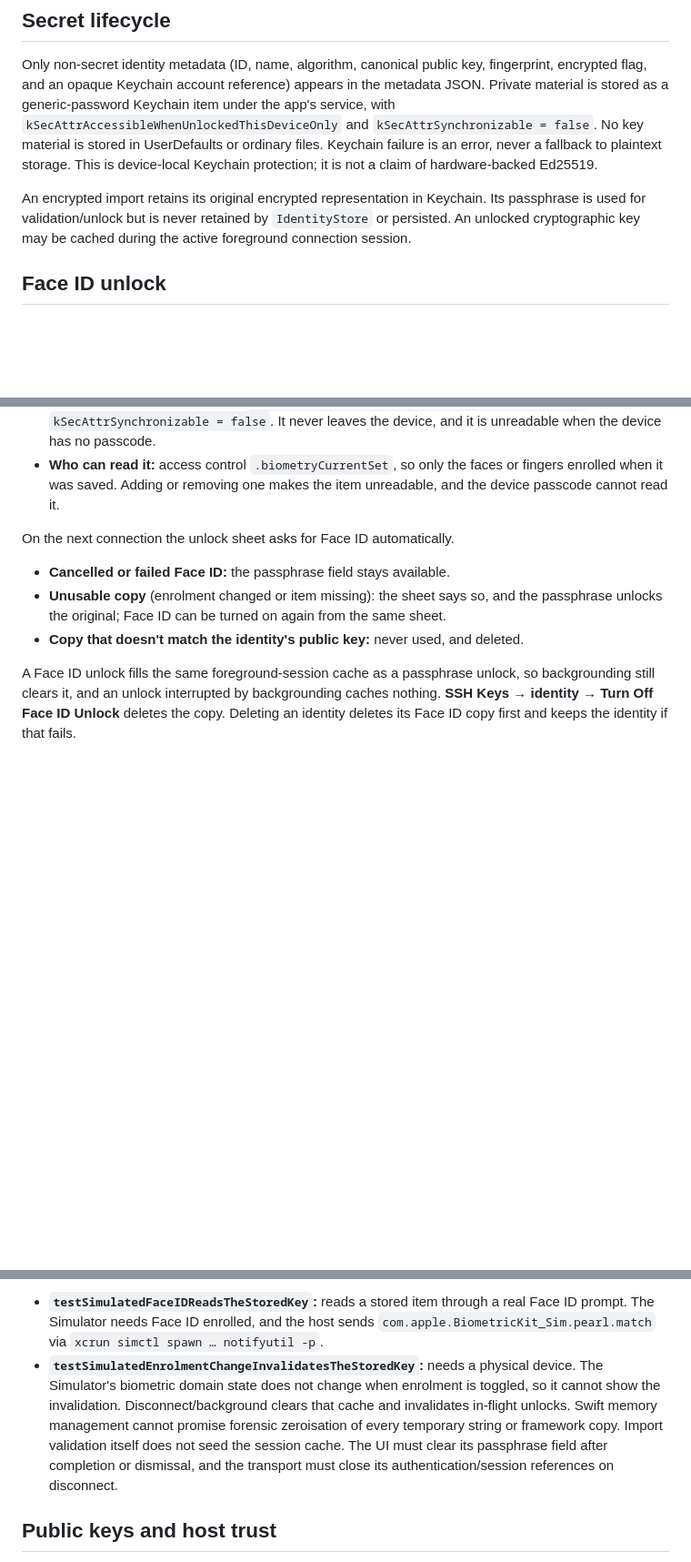
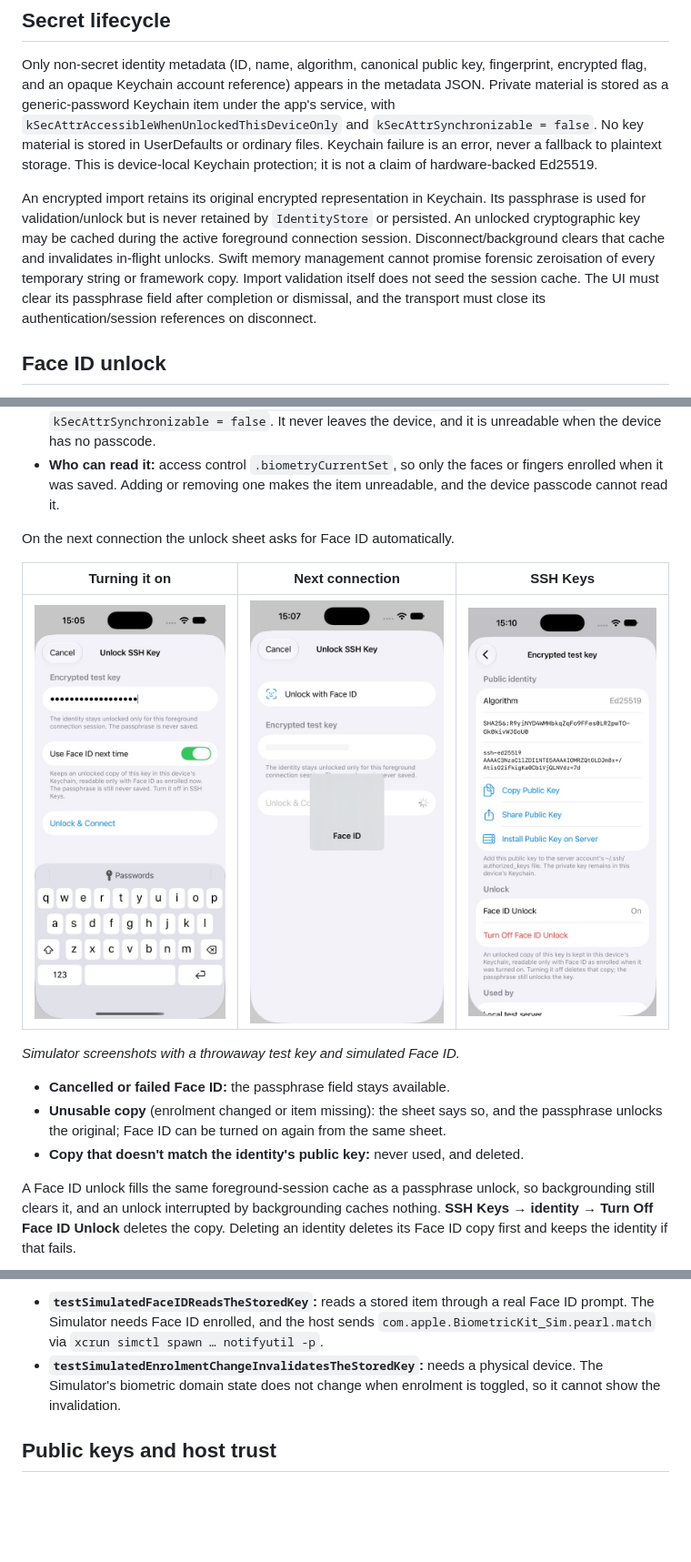
Before and after one commit to eyeb0l/RemoteFiles, a Markdown page: docs/KEY_SUPPORT.md, 3 parts joined by grey strips. Shown at 91% size. GitHub-like rendering; pictures changed too: docs/screenshots/face-id/face-id-prompt.jpg (added), docs/screenshots/face-id/key-details.jpg (added), docs/screenshots/face-id/unlock-sheet.jpg (added); blank space fills up the shorter version.

Commit message:
Restore the secret-lifecycle paragraph and add Face ID screenshots
Inserting the Face ID section had split the existing secret-lifecycle
paragraph, leaving its second half after the test notes. It is back in place,
and the section now shows the unlock sheet toggle, the automatic Face ID
prompt and the SSH Keys status from a simulator run with a throwaway key.

Co-Authored-By: Claude Opus 5.5 <noreply@anthropic.com>

```diff
--- a/docs/KEY_SUPPORT.md
+++ b/docs/KEY_SUPPORT.md
@@ -23,7 +23,7 @@ The preview does not ask users to remove protection from existing keys or silent
 
 Only non-secret identity metadata (ID, name, algorithm, canonical public key, fingerprint, encrypted flag, and an opaque Keychain account reference) appears in the metadata JSON. Private material is stored as a generic-password Keychain item under the app's service, with `kSecAttrAccessibleWhenUnlockedThisDeviceOnly` and `kSecAttrSynchronizable = false`. No key material is stored in UserDefaults or ordinary files. Keychain failure is an error, never a fallback to plaintext storage. This is device-local Keychain protection; it is not a claim of hardware-backed Ed25519.
 
-An encrypted import retains its original encrypted representation in Keychain. Its passphrase is used for validation/unlock but is never retained by `IdentityStore` or persisted. An unlocked cryptographic key may be cached during the active foreground connection session.
+An encrypted import retains its original encrypted representation in Keychain. Its passphrase is used for validation/unlock but is never retained by `IdentityStore` or persisted. An unlocked cryptographic key may be cached during the active foreground connection session. Disconnect/background clears that cache and invalidates in-flight unlocks. Swift memory management cannot promise forensic zeroisation of every temporary string or framework copy. Import validation itself does not seed the session cache. The UI must clear its passphrase field after completion or dismissal, and the transport must close its authentication/session references on disconnect.
 
 ## Face ID unlock
 
@@ -35,6 +35,12 @@ Face ID unlock is opt-in per encrypted identity. After unlocking with the passph
 
 On the next connection the unlock sheet asks for Face ID automatically.
 
+| Turning it on | Next connection | SSH Keys |
+| --- | --- | --- |
+| <img src="screenshots/face-id/unlock-sheet.jpg" width="240" alt="Unlock sheet with Use Face ID next time switched on"> | <img src="screenshots/face-id/face-id-prompt.jpg" width="240" alt="Unlock sheet asking for Face ID automatically"> | <img src="screenshots/face-id/key-details.jpg" width="240" alt="Key details showing Face ID Unlock On with Turn Off"> |
+
+*Simulator screenshots with a throwaway test key and simulated Face ID.*
+
 - **Cancelled or failed Face ID:** the passphrase field stays available.
 - **Unusable copy** (enrolment changed or item missing): the sheet says so, and the passphrase unlocks the original; Face ID can be turned on again from the same sheet.
 - **Copy that doesn't match the identity's public key:** never used, and deleted.
@@ -45,7 +51,7 @@ At rest this copy is protected by Face ID rather than by the passphrase. Generat
 
 Tests use a fake biometric store for the unlock rules, and the hosted iOS suite stores, detects without prompting, and deletes a real item. Two opt-in checks need extra setup:
 - **`testSimulatedFaceIDReadsTheStoredKey`:** reads a stored item through a real Face ID prompt. The Simulator needs Face ID enrolled, and the host sends `com.apple.BiometricKit_Sim.pearl.match` via `xcrun simctl spawn … notifyutil -p`.
-- **`testSimulatedEnrolmentChangeInvalidatesTheStoredKey`:** needs a physical device. The Simulator's biometric domain state does not change when enrolment is toggled, so it cannot show the invalidation. Disconnect/background clears that cache and invalidates in-flight unlocks. Swift memory management cannot promise forensic zeroisation of every temporary string or framework copy. Import validation itself does not seed the session cache. The UI must clear its passphrase field after completion or dismissal, and the transport must close its authentication/session references on disconnect.
+- **`testSimulatedEnrolmentChangeInvalidatesTheStoredKey`:** needs a physical device. The Simulator's biometric domain state does not change when enrolment is toggled, so it cannot show the invalidation.
 
 ## Public keys and host trust
 
```
